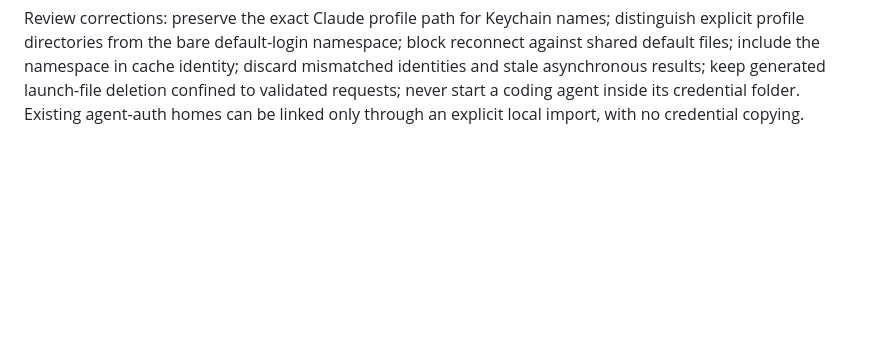
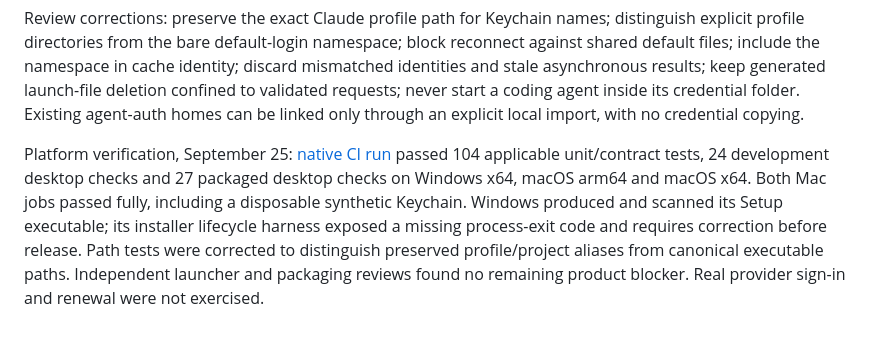
Before and after one commit to naimkatiman/weekly-ai-usage, a Markdown page: docs/plans/2026-09-25-guided-onboarding.md, the part around the change. Drawn GitHub-style; blank space fills up the shorter version.

Commit message:
docs(desktop): record native package verification and remaining gate

```diff
--- a/docs/plans/2026-09-25-guided-onboarding.md
+++ b/docs/plans/2026-09-25-guided-onboarding.md
@@ -176,3 +176,5 @@ Implementation checkpoints:
 Implementation verification before platform CI: JavaScript syntax checks, collector/profile/controller/packaging/privacy suites pass on Windows. Native macOS Keychain testing is gated to macOS CI with a disposable synthetic keychain. The Windows packaged app passed 27 desktop checks, including its bundled terminal helper.
 
 Review corrections: preserve the exact Claude profile path for Keychain names; distinguish explicit profile directories from the bare default-login namespace; block reconnect against shared default files; include the namespace in cache identity; discard mismatched identities and stale asynchronous results; keep generated launch-file deletion confined to validated requests; never start a coding agent inside its credential folder. Existing agent-auth homes can be linked only through an explicit local import, with no credential copying.
+
+Platform verification, September 25: [native CI run](https://github.com/naimkatiman/weekly-ai-usage/actions/runs/36087190445) passed 104 applicable unit/contract tests, 24 development desktop checks and 27 packaged desktop checks on Windows x64, macOS arm64 and macOS x64. Both Mac jobs passed fully, including a disposable synthetic Keychain. Windows produced and scanned its Setup executable; its installer lifecycle harness exposed a missing process-exit code and requires correction before release. Path tests were corrected to distinguish preserved profile/project aliases from canonical executable paths. Independent launcher and packaging reviews found no remaining product blocker. Real provider sign-in and renewal were not exercised.
```
